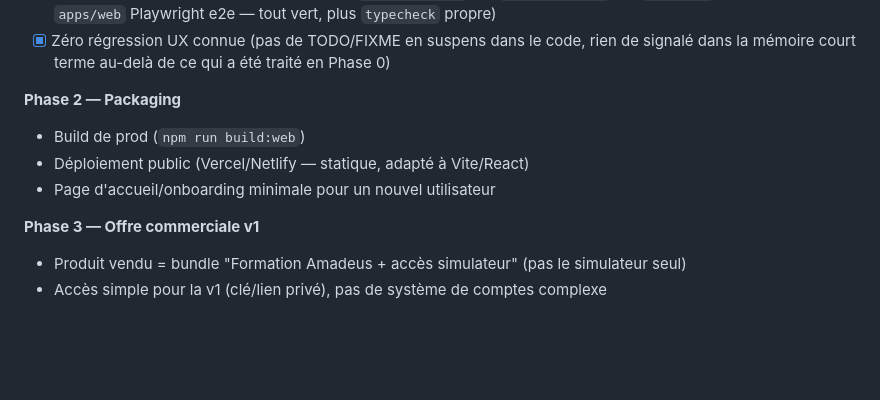
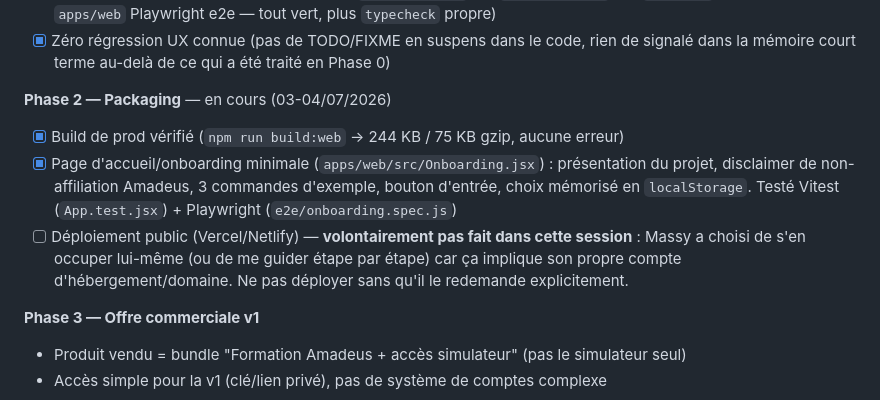
Before and after one commit to Massyux/GDS-Amadeus-simulateur, a Markdown page: CLAUDE.md, the part around the change. GitHub-like rendering; blank space fills up the shorter version.

Commit message:
Update CLAUDE.md: Phase 2 partially done (build + onboarding, deploy deferred)
Co-Authored-By: Claude Sonnet 5 <noreply@anthropic.com>

```diff
--- a/CLAUDE.md
+++ b/CLAUDE.md
@@ -93,10 +93,14 @@ committer le lock file.
 - [x] Zéro régression UX connue (pas de TODO/FIXME en suspens dans le code, rien de signalé dans
   la mémoire court terme au-delà de ce qui a été traité en Phase 0)
 
-**Phase 2 — Packaging**
-- Build de prod (`npm run build:web`)
-- Déploiement public (Vercel/Netlify — statique, adapté à Vite/React)
-- Page d'accueil/onboarding minimale pour un nouvel utilisateur
+**Phase 2 — Packaging** — en cours (03-04/07/2026)
+- [x] Build de prod vérifié (`npm run build:web` → 244 KB / 75 KB gzip, aucune erreur)
+- [x] Page d'accueil/onboarding minimale (`apps/web/src/Onboarding.jsx`) : présentation du
+  projet, disclaimer de non-affiliation Amadeus, 3 commandes d'exemple, bouton d'entrée, choix
+  mémorisé en `localStorage`. Testé Vitest (`App.test.jsx`) + Playwright (`e2e/onboarding.spec.js`)
+- [ ] Déploiement public (Vercel/Netlify) — **volontairement pas fait dans cette session** : Massy
+  a choisi de s'en occuper lui-même (ou de me guider étape par étape) car ça implique son propre
+  compte d'hébergement/domaine. Ne pas déployer sans qu'il le redemande explicitement.
 
 **Phase 3 — Offre commerciale v1**
 - Produit vendu = bundle "Formation Amadeus + accès simulateur" (pas le simulateur seul)
```
